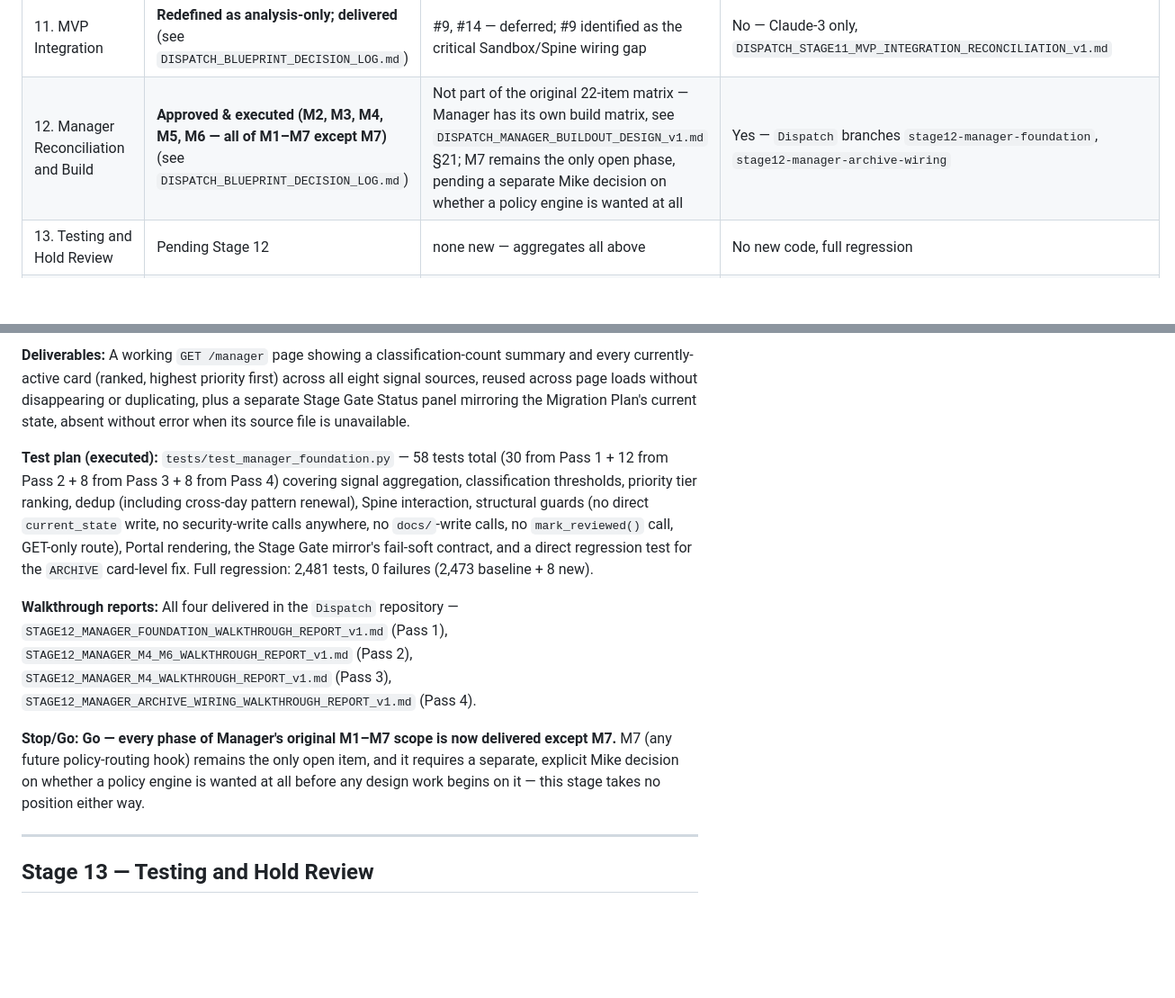
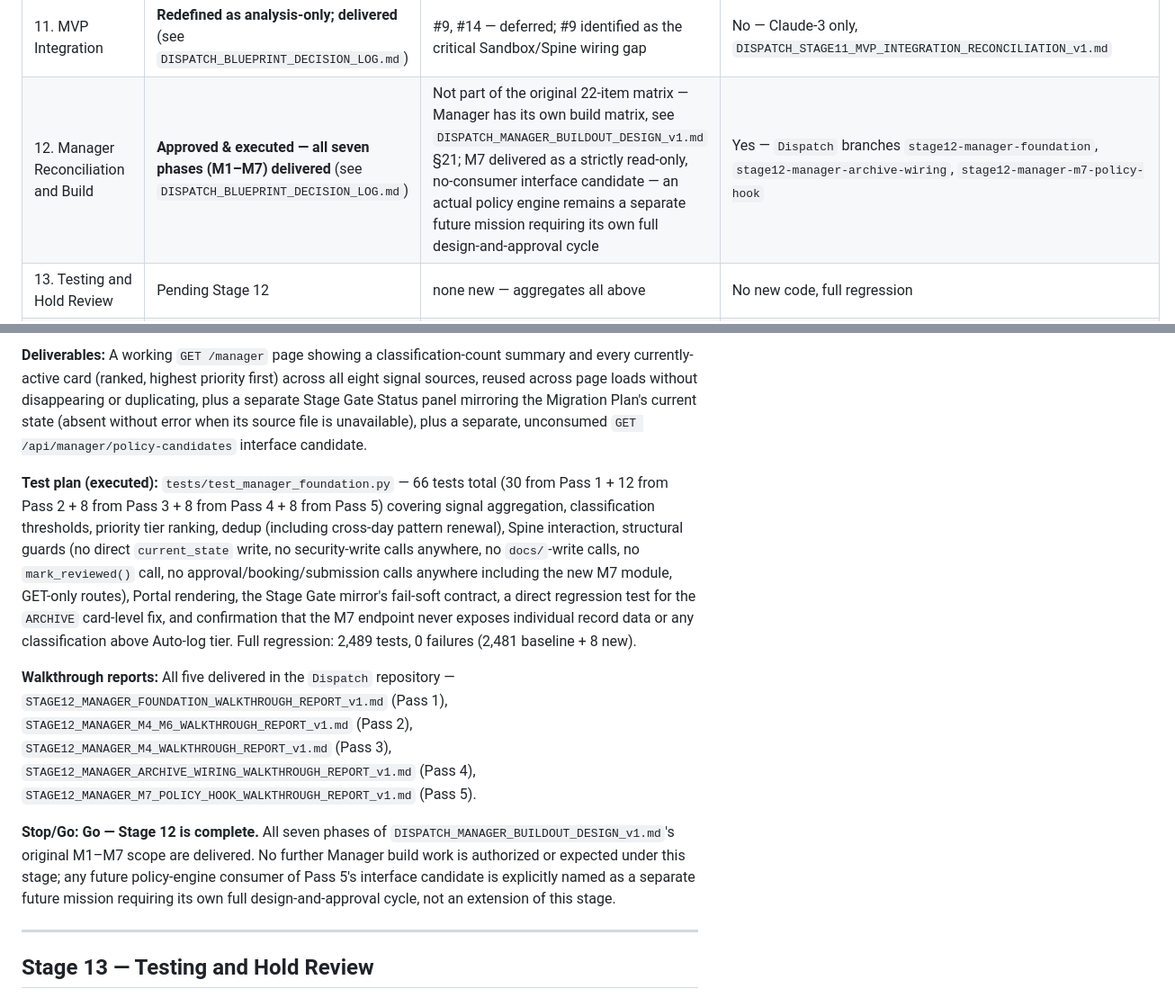
Before and after one commit to jax1313-outlook/Jules, a Markdown page: DISPATCH_STAGE_LAUNCH_PACKAGES_v1.md, 2 parts joined by grey strips. Shown at 90% size. GitHub-like rendering; blank space fills up the shorter version.

```diff
--- a/DISPATCH_STAGE_LAUNCH_PACKAGES_v1.md
+++ b/DISPATCH_STAGE_LAUNCH_PACKAGES_v1.md
@@ -33,7 +33,7 @@ Each package cites the specific `DISPATCH_REPO_RECONCILIATION_MATRIX_v1.md` rows
 | 9. Verification Workflow Retrofit | **Redefined as analysis-only; delivered** (see `DISPATCH_BLUEPRINT_DECISION_LOG.md`) | #6, #15 — deferred to a future Stage 9 *build* package | No — Claude-3 only, `DISPATCH_STAGE9_VERIFICATION_WORKFLOW_RECONCILIATION_v1.md` |
 | 10. Alert Governance Retrofit | **Redefined as analysis-only; delivered** (see `DISPATCH_BLUEPRINT_DECISION_LOG.md`) | #16, #17 — deferred to a future Stage 10 *build* package | No — Claude-3 only, `DISPATCH_STAGE10_ALERT_GOVERNANCE_RECONCILIATION_v1.md` |
 | 11. MVP Integration | **Redefined as analysis-only; delivered** (see `DISPATCH_BLUEPRINT_DECISION_LOG.md`) | #9, #14 — deferred; #9 identified as the critical Sandbox/Spine wiring gap | No — Claude-3 only, `DISPATCH_STAGE11_MVP_INTEGRATION_RECONCILIATION_v1.md` |
-| 12. Manager Reconciliation and Build | **Approved & executed (M2, M3, M4, M5, M6 — all of M1–M7 except M7)** (see `DISPATCH_BLUEPRINT_DECISION_LOG.md`) | Not part of the original 22-item matrix — Manager has its own build matrix, see `DISPATCH_MANAGER_BUILDOUT_DESIGN_v1.md` §21; M7 remains the only open phase, pending a separate Mike decision on whether a policy engine is wanted at all | Yes — `Dispatch` branches `stage12-manager-foundation`, `stage12-manager-archive-wiring` |
+| 12. Manager Reconciliation and Build | **Approved & executed — all seven phases (M1–M7) delivered** (see `DISPATCH_BLUEPRINT_DECISION_LOG.md`) | Not part of the original 22-item matrix — Manager has its own build matrix, see `DISPATCH_MANAGER_BUILDOUT_DESIGN_v1.md` §21; M7 delivered as a strictly read-only, no-consumer interface candidate — an actual policy engine remains a separate future mission requiring its own full design-and-approval cycle | Yes — `Dispatch` branches `stage12-manager-foundation`, `stage12-manager-archive-wiring`, `stage12-manager-m7-policy-hook` |
 | 13. Testing and Hold Review | Pending Stage 12 | none new — aggregates all above | No new code, full regression |
 | 14. Production-Intent Promotion Decision | Pending Stage 13 | none | No |
 
@@ -388,11 +389,11 @@ All four passes built and delivered to the `Dispatch` repository as `dispatch/ma
 
-**Deliverables:** A working `GET /manager` page showing a classification-count summary and every currently-active card (ranked, highest priority first) across all eight signal sources, reused across page loads without disappearing or duplicating, plus a separate Stage Gate Status panel mirroring the Migration Plan's current state, absent without error when its source file is unavailable.
+**Deliverables:** A working `GET /manager` page showing a classification-count summary and every currently-active card (ranked, highest priority first) across all eight signal sources, reused across page loads without disappearing or duplicating, plus a separate Stage Gate Status panel mirroring the Migration Plan's current state (absent without error when its source file is unavailable), plus a separate, unconsumed `GET /api/manager/policy-candidates` interface candidate.
 
-**Test plan (executed):** `tests/test_manager_foundation.py` — 58 tests total (30 from Pass 1 + 12 from Pass 2 + 8 from Pass 3 + 8 from Pass 4) covering signal aggregation, classification thresholds, priority tier ranking, dedup (including cross-day pattern renewal), Spine interaction, structural guards (no direct `current_state` write, no security-write calls anywhere, no `docs/`-write calls, no `mark_reviewed()` call, GET-only route), Portal rendering, the Stage Gate mirror's fail-soft contract, and a direct regression test for the `ARCHIVE` card-level fix. Full regression: 2,481 tests, 0 failures (2,473 baseline + 8 new).
+**Test plan (executed):** `tests/test_manager_foundation.py` — 66 tests total (30 from Pass 1 + 12 from Pass 2 + 8 from Pass 3 + 8 from Pass 4 + 8 from Pass 5) covering signal aggregation, classification thresholds, priority tier ranking, dedup (including cross-day pattern renewal), Spine interaction, structural guards (no direct `current_state` write, no security-write calls anywhere, no `docs/`-write calls, no `mark_reviewed()` call, no approval/booking/submission calls anywhere including the new M7 module, GET-only routes), Portal rendering, the Stage Gate mirror's fail-soft contract, a direct regression test for the `ARCHIVE` card-level fix, and confirmation that the M7 endpoint never exposes individual record data or any classification above Auto-log tier. Full regression: 2,489 tests, 0 failures (2,481 baseline + 8 new).
 
-**Walkthrough reports:** All four delivered in the `Dispatch` repository — `STAGE12_MANAGER_FOUNDATION_WALKTHROUGH_REPORT_v1.md` (Pass 1), `STAGE12_MANAGER_M4_M6_WALKTHROUGH_REPORT_v1.md` (Pass 2), `STAGE12_MANAGER_M4_WALKTHROUGH_REPORT_v1.md` (Pass 3), `STAGE12_MANAGER_ARCHIVE_WIRING_WALKTHROUGH_REPORT_v1.md` (Pass 4).
+**Walkthrough reports:** All five delivered in the `Dispatch` repository — `STAGE12_MANAGER_FOUNDATION_WALKTHROUGH_REPORT_v1.md` (Pass 1), `STAGE12_MANAGER_M4_M6_WALKTHROUGH_REPORT_v1.md` (Pass 2), `STAGE12_MANAGER_M4_WALKTHROUGH_REPORT_v1.md` (Pass 3), `STAGE12_MANAGER_ARCHIVE_WIRING_WALKTHROUGH_REPORT_v1.md` (Pass 4), `STAGE12_MANAGER_M7_POLICY_HOOK_WALKTHROUGH_REPORT_v1.md` (Pass 5).
 
-**Stop/Go:** **Go — every phase of Manager's original M1–M7 scope is now delivered except M7.** M7 (any future policy-routing hook) remains the only open item, and it requires a separate, explicit Mike decision on whether a policy engine is wanted at all before any design work begins on it — this stage takes no position either way.
+**Stop/Go:** **Go — Stage 12 is complete.** All seven phases of `DISPATCH_MANAGER_BUILDOUT_DESIGN_v1.md`'s original M1–M7 scope are delivered. No further Manager build work is authorized or expected under this stage; any future policy-engine consumer of Pass 5's interface candidate is explicitly named as a separate future mission requiring its own full design-and-approval cycle, not an extension of this stage.
 
 ---
 
```
Also changed, not shown: other parts of DISPATCH_STAGE_LAUNCH_PACKAGES_v1.md (+8 -7 lines), DISPATCH_BLUEPRINT_DECISION_LOG.md (+13 -0 lines).
